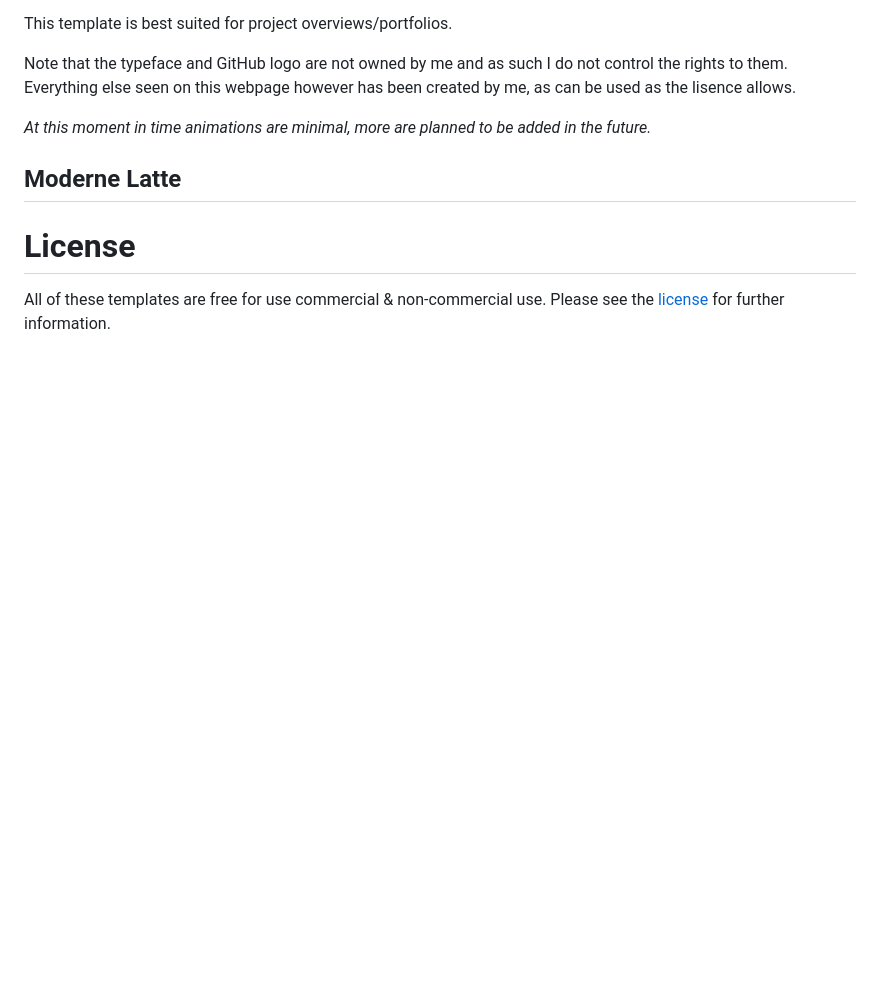
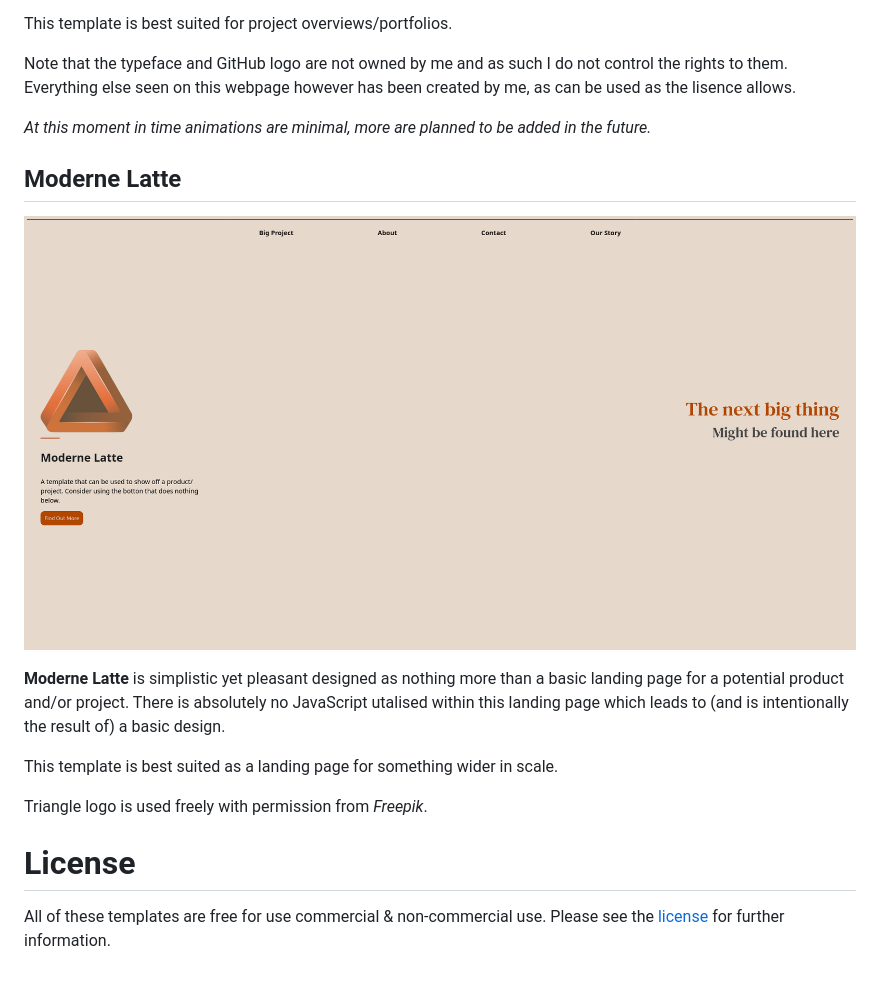
Before and after one commit to QuarkInComputing/webpage-style-templates, a Markdown page: README.md, the part around the change. Rendered like a GitHub page; pictures changed too: Thumbnails/Latte.png (added); blank space fills up the shorter version.

```diff
--- a/README.md
+++ b/README.md
@@ -18,6 +18,14 @@ Note that the typeface and GitHub logo are not owned by me and as such I do not
 
 ## Moderne Latte
 
+![Cafe Latte Thumbnail](Thumbnails/Latte.png)
+
+**Moderne Latte** is simplistic yet pleasant designed as nothing more than a basic landing page for a potential product and/or project. There is absolutely no JavaScript utalised within this landing page which leads to (and is intentionally the result of) a basic design.
+
+This template is best suited as a landing page for something wider in scale.
+
+Triangle logo is used freely with permission from *Freepik*.
+
 # License
 
 All of these templates are free for use commercial & non-commercial use. Please see the [license](LICENSE) for further information.
```
